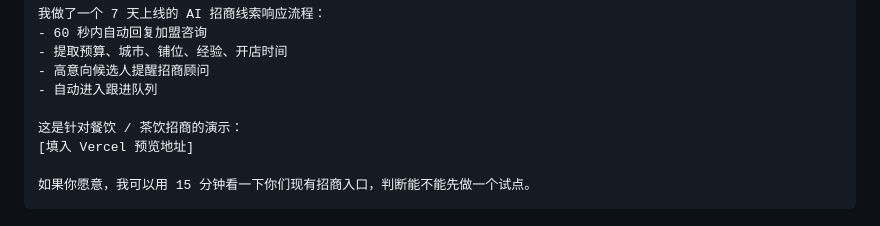
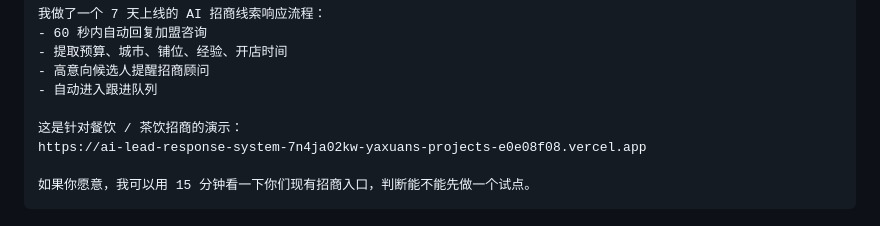
Before and after one commit to Yaxuan42/ai-lead-response-system, a Markdown page: GO_TO_MARKET.md, the part around the change. Rendered like a GitHub page.

Commit message:
Add franchise preview URL to outreach copy

````diff
--- a/GO_TO_MARKET.md
+++ b/GO_TO_MARKET.md
@@ -92,7 +92,7 @@ Subject: 你们的加盟咨询能否 60 秒内被接住？
 - 自动进入跟进队列
 
 这是针对餐饮 / 茶饮招商的演示：
-[填入 Vercel 预览地址]
+https://ai-lead-response-system-7n4ja02kw-yaxuans-projects-e0e08f08.vercel.app
 
 如果你愿意，我可以用 15 分钟看一下你们现有招商入口，判断能不能先做一个试点。
 ```
````
